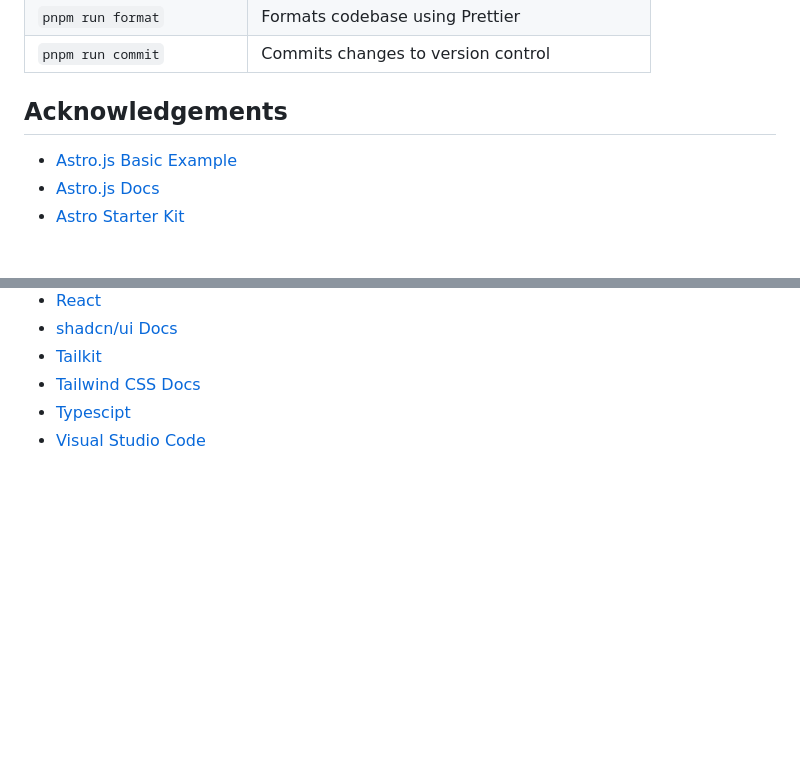
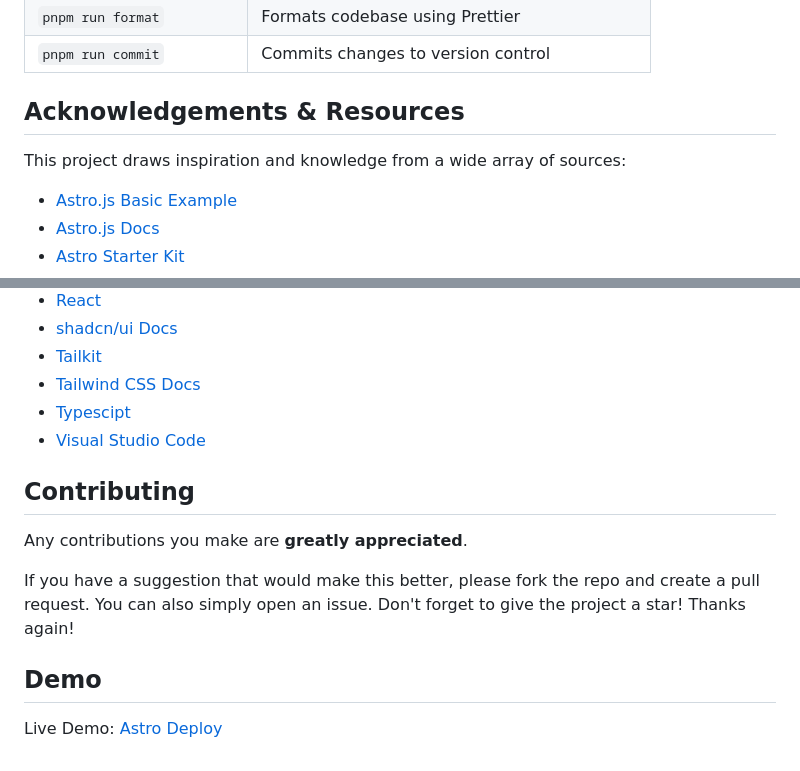
Before and after one commit to deployn/astro-deploy, a Markdown page: Readme.md, 2 parts joined by grey strips. Drawn GitHub-style; blank space fills up the shorter version.

```diff
--- a/Readme.md
+++ b/Readme.md
@@ -79,7 +94,9 @@ All commands are run from the root of the project, from a terminal:
 | `pnpm run format`          | Formats codebase using Prettier                  |
 | `pnpm run commit`          | Commits changes to version control               |
 
-## Acknowledgements
+## Acknowledgements & Resources
+
+This project draws inspiration and knowledge from a wide array of sources:
 
 - [Astro.js Basic Example](https://github.com/withastro/astro/tree/main/examples/basics)
 - [Astro.js Docs](https://docs.astro.build/)
@@ -99,3 +116,14 @@ All commands are run from the root of the project, from a terminal:
 - [Tailwind CSS Docs](https://tailwindcss.com/docs/)
 - [Typescipt](https://www.typescriptlang.org/)
 - [Visual Studio Code](https://code.visualstudio.com/)
+
+## Contributing
+
+Any contributions you make are **greatly appreciated**.
+
+If you have a suggestion that would make this better, please fork the repo and create a pull request. You can also simply open an issue.
+Don't forget to give the project a star! Thanks again!
+
+## Demo
+
+Live Demo: [Astro Deploy](https://astro.deployn.de)
```
Also changed, not shown: other parts of Readme.md (+39 -24 lines).
